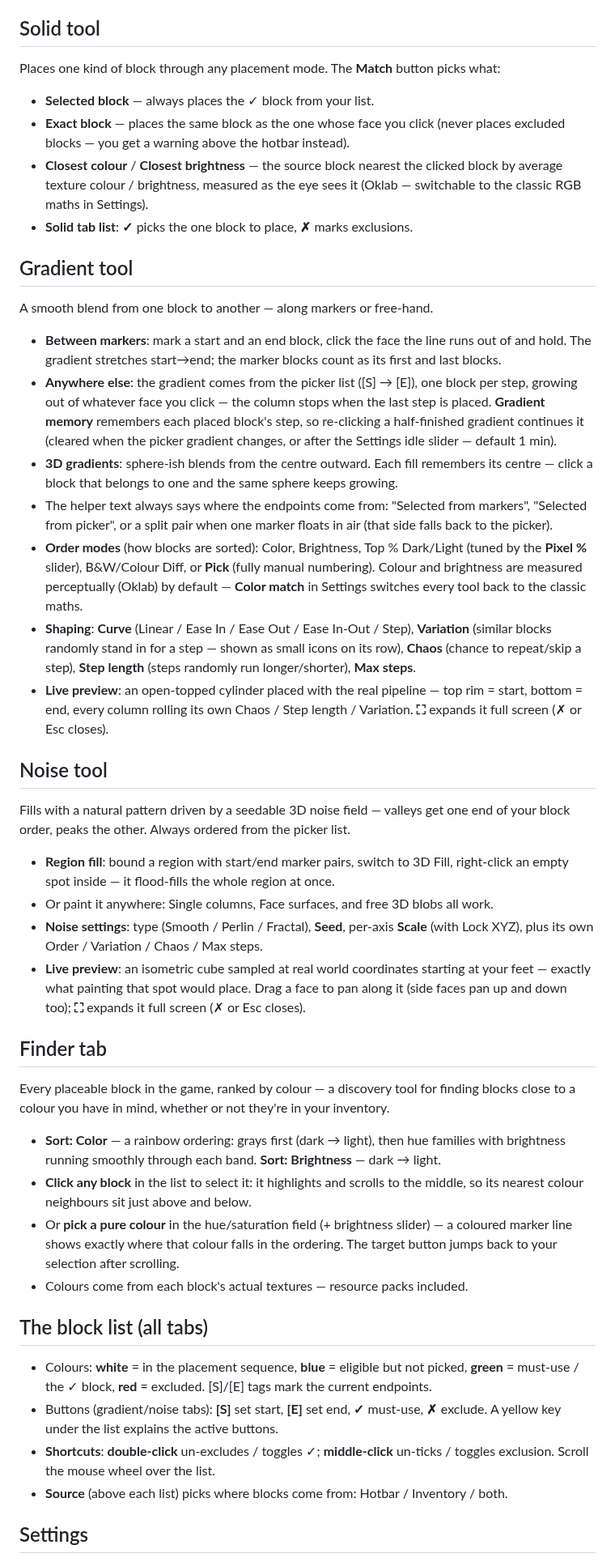
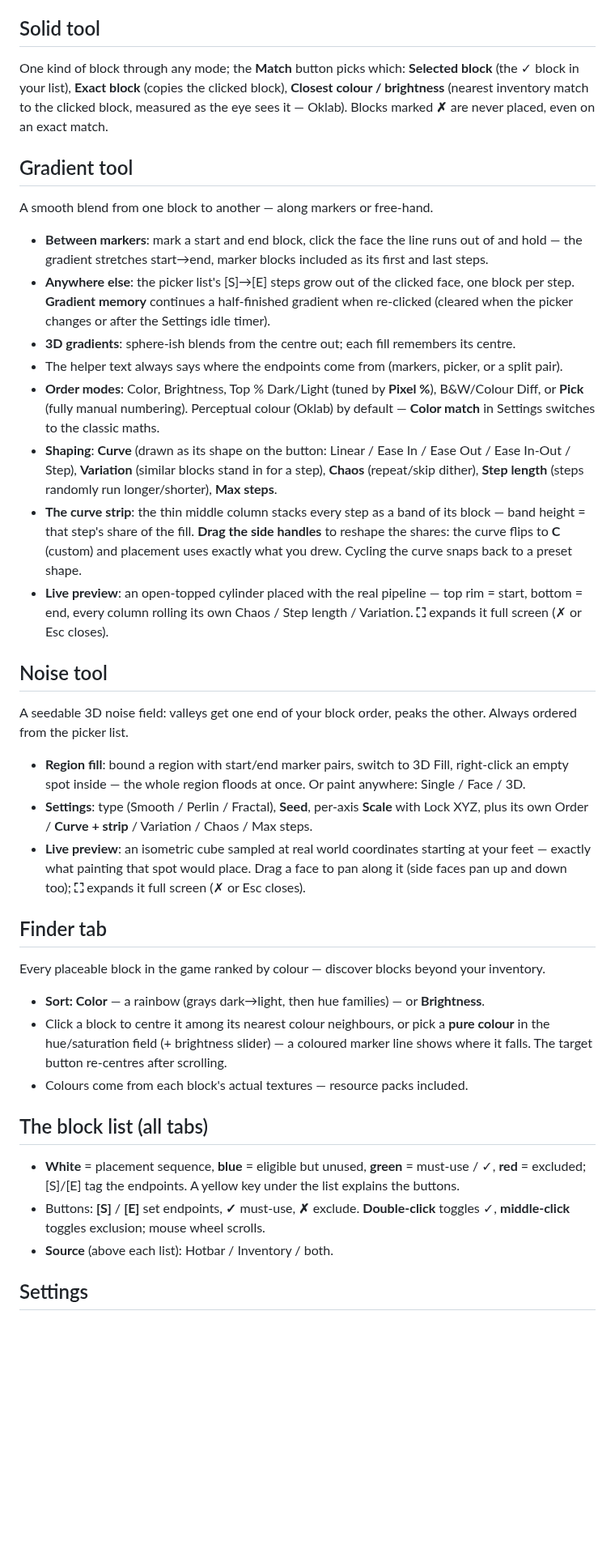
Before and after one commit to nullabork/fw-paint-fabric, a Markdown page: docs/curseforge-description.md, the part around one of its changes. Shown at 81% size. Drawn GitHub-style; blank space fills up the shorter version.

```diff
--- a/docs/curseforge-description.md
+++ b/docs/curseforge-description.md
@@ -74,79 +61,66 @@ Saved per world and dimension; **Clear Markers** (Settings) wipes them.
 
 ## Solid tool
 
-Places one kind of block through any placement mode. The **Match** button picks what:
-
-- **Selected block** — always places the ✓ block from your list.
-- **Exact block** — places the same block as the one whose face you click (never places excluded
-  blocks — you get a warning above the hotbar instead).
-- **Closest colour** / **Closest brightness** — the source block nearest the clicked block by
-  average texture colour / brightness, measured as the eye sees it (Oklab — switchable to the
-  classic RGB maths in Settings).
-- **Solid tab list**: **✓** picks the one block to place, **✗** marks exclusions.
+One kind of block through any mode; the **Match** button picks which: **Selected block** (the ✓
+block in your list), **Exact block** (copies the clicked block), **Closest colour / brightness**
+(nearest inventory match to the clicked block, measured as the eye sees it — Oklab). Blocks marked
+**✗** are never placed, even on an exact match.
 
 ## Gradient tool
 
 A smooth blend from one block to another — along markers or free-hand.
 
-- **Between markers**: mark a start and an end block, click the face the line runs out of and
-  hold. The gradient stretches start→end; the marker blocks count as its first and last blocks.
-- **Anywhere else**: the gradient comes from the picker list ([S] → [E]), one block per step,
-  growing out of whatever face you click — the column stops when the last step is placed.
-  **Gradient memory** remembers each placed block's step, so re-clicking a half-finished gradient
-  continues it (cleared when the picker gradient changes, or after the Settings idle slider —
-  default 1 min).
-- **3D gradients**: sphere-ish blends from the centre outward. Each fill remembers its centre —
-  click a block that belongs to one and the same sphere keeps growing.
-- The helper text always says where the endpoints come from: "Selected from markers", "Selected
-  from picker", or a split pair when one marker floats in air (that side falls back to the picker).
-- **Order modes** (how blocks are sorted): Color, Brightness, Top % Dark/Light (tuned by the
-  **Pixel %** slider), B&W/Colour Diff, or **Pick** (fully manual numbering). Colour and
-  brightness are measured perceptually (Oklab) by default — **Color match** in Settings switches
-  every tool back to the classic maths.
-- **Shaping**: **Curve** (Linear / Ease In / Ease Out / Ease In-Out / Step), **Variation** (similar
-  blocks randomly stand in for a step — shown as small icons on its row), **Chaos** (chance to
-  repeat/skip a step), **Step length** (steps randomly run longer/shorter), **Max steps**.
+- **Between markers**: mark a start and end block, click the face the line runs out of and hold —
+  the gradient stretches start→end, marker blocks included as its first and last steps.
+- **Anywhere else**: the picker list's [S]→[E] steps grow out of the clicked face, one block per
+  step. **Gradient memory** continues a half-finished gradient when re-clicked (cleared when the
+  picker changes or after the Settings idle timer).
+- **3D gradients**: sphere-ish blends from the centre out; each fill remembers its centre.
+- The helper text always says where the endpoints come from (markers, picker, or a split pair).
+- **Order modes**: Color, Brightness, Top % Dark/Light (tuned by **Pixel %**), B&W/Colour Diff, or
+  **Pick** (fully manual numbering). Perceptual colour (Oklab) by default — **Color match** in
+  Settings switches to the classic maths.
+- **Shaping**: **Curve** (drawn as its shape on the button: Linear / Ease In / Ease Out /
+  Ease In-Out / Step), **Variation** (similar blocks stand in for a step), **Chaos** (repeat/skip
+  dither), **Step length** (steps randomly run longer/shorter), **Max steps**.
+- **The curve strip**: the thin middle column stacks every step as a band of its block — band
+  height = that step's share of the fill. **Drag the side handles** to reshape the shares: the
+  curve flips to **C** (custom) and placement uses exactly what you drew. Cycling the curve snaps
+  back to a preset shape.
 - **Live preview**: an open-topped cylinder placed with the real pipeline — top rim = start,
   bottom = end, every column rolling its own Chaos / Step length / Variation. **⛶** expands it
   full screen (✗ or Esc closes).
 
 ## Noise tool
 
-Fills with a natural pattern driven by a seedable 3D noise field — valleys get one end of your
-block order, peaks the other. Always ordered from the picker list.
+A seedable 3D noise field: valleys get one end of your block order, peaks the other. Always
+ordered from the picker list.
 
 - **Region fill**: bound a region with start/end marker pairs, switch to 3D Fill, right-click an
-  empty spot inside — it flood-fills the whole region at once.
-- Or paint it anywhere: Single columns, Face surfaces, and free 3D blobs all work.
-- **Noise settings**: type (Smooth / Perlin / Fractal), **Seed**, per-axis **Scale** (with Lock
-  XYZ), plus its own Order / Variation / Chaos / Max steps.
+  empty spot inside — the whole region floods at once. Or paint anywhere: Single / Face / 3D.
+- **Settings**: type (Smooth / Perlin / Fractal), **Seed**, per-axis **Scale** with Lock XYZ, plus
+  its own Order / **Curve + strip** / Variation / Chaos / Max steps.
 - **Live preview**: an isometric cube sampled at real world coordinates starting at your feet —
   exactly what painting that spot would place. Drag a face to pan along it (side faces pan up and
   down too); **⛶** expands it full screen (✗ or Esc closes).
 
 ## Finder tab
 
-Every placeable block in the game, ranked by colour — a discovery tool for finding blocks close to
-a colour you have in mind, whether or not they're in your inventory.
+Every placeable block in the game ranked by colour — discover blocks beyond your inventory.
 
-- **Sort: Color** — a rainbow ordering: grays first (dark → light), then hue families with
-  brightness running smoothly through each band. **Sort: Brightness** — dark → light.
-- **Click any block** in the list to select it: it highlights and scrolls to the middle, so its
-  nearest colour neighbours sit just above and below.
-- Or **pick a pure colour** in the hue/saturation field (+ brightness slider) — a coloured marker
-  line shows exactly where that colour falls in the ordering. The target button jumps back to your
-  selection after scrolling.
+- **Sort: Color** — a rainbow (grays dark→light, then hue families) — or **Brightness**.
+- Click a block to centre it among its nearest colour neighbours, or pick a **pure colour** in the
+  hue/saturation field (+ brightness slider) — a coloured marker line shows where it falls. The
+  target button re-centres after scrolling.
 - Colours come from each block's actual textures — resource packs included.
 
 ## The block list (all tabs)
 
-- Colours: **white** = in the placement sequence, **blue** = eligible but not picked, **green** =
-  must-use / the ✓ block, **red** = excluded. [S]/[E] tags mark the current endpoints.
-- Buttons (gradient/noise tabs): **[S]** set start, **[E]** set end, **✓** must-use, **✗** exclude.
-  A yellow key under the list explains the active buttons.
-- **Shortcuts**: **double-click** un-excludes / toggles ✓; **middle-click** un-ticks / toggles
-  exclusion. Scroll the mouse wheel over the list.
-- **Source** (above each list) picks where blocks come from: Hotbar / Inventory / both.
+- **White** = placement sequence, **blue** = eligible but unused, **green** = must-use / ✓,
+  **red** = excluded; [S]/[E] tag the endpoints. A yellow key under the list explains the buttons.
+- Buttons: **[S]** / **[E]** set endpoints, **✓** must-use, **✗** exclude. **Double-click**
+  toggles ✓, **middle-click** toggles exclusion; mouse wheel scrolls.
+- **Source** (above each list): Hotbar / Inventory / both.
 
 ## Settings
 
```
Also changed, not shown: other parts of docs/curseforge-description.md (+41 -58 lines), docs/release-notes/v1.5.0.md (added, +35 -0 lines), docs/images/gradient-pick-custom-curve-strip-v1.5.0.jpg (added), docs/images/noise-pick-custom-curve-strip-v1.5.0.jpg (added), 8 other files.
